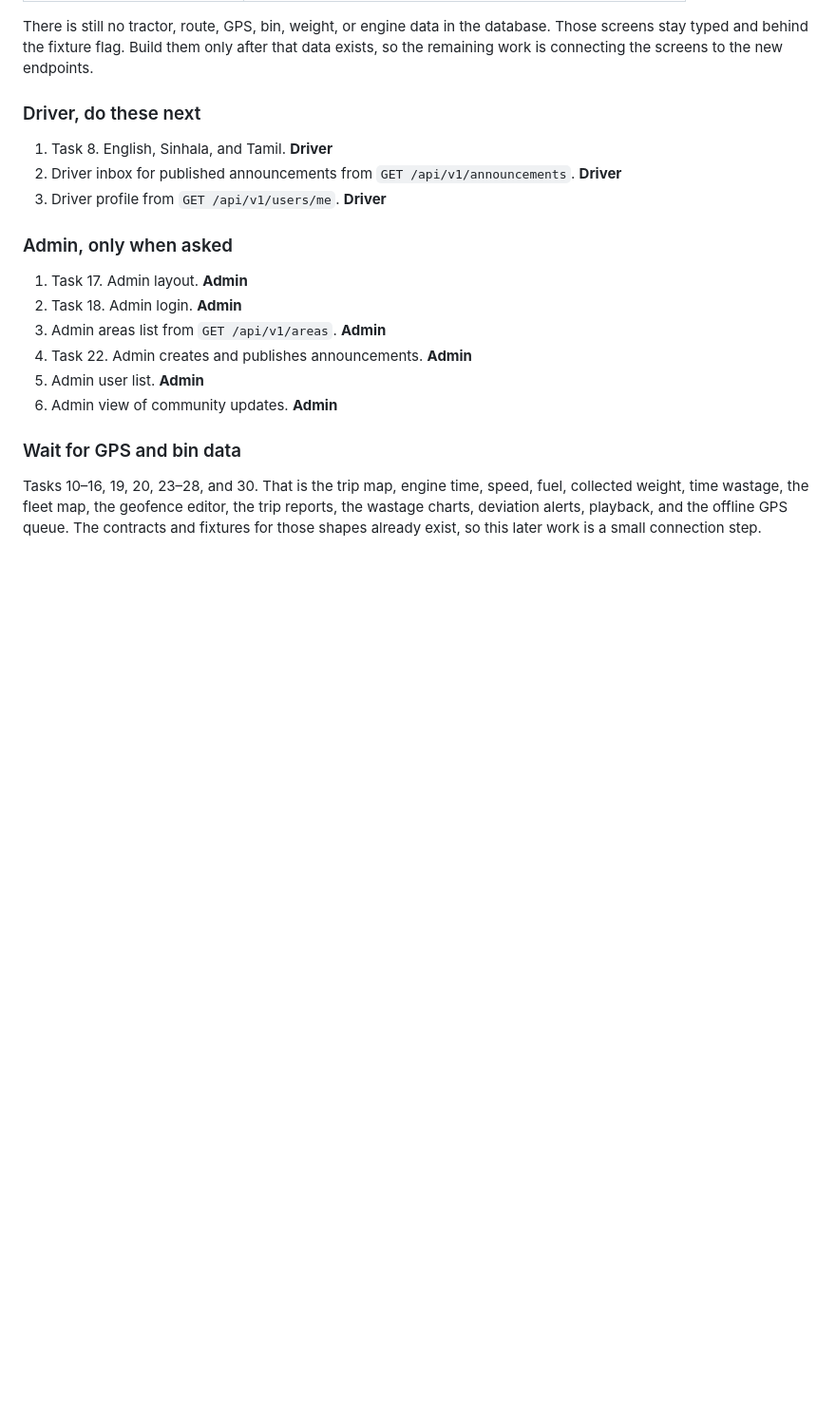
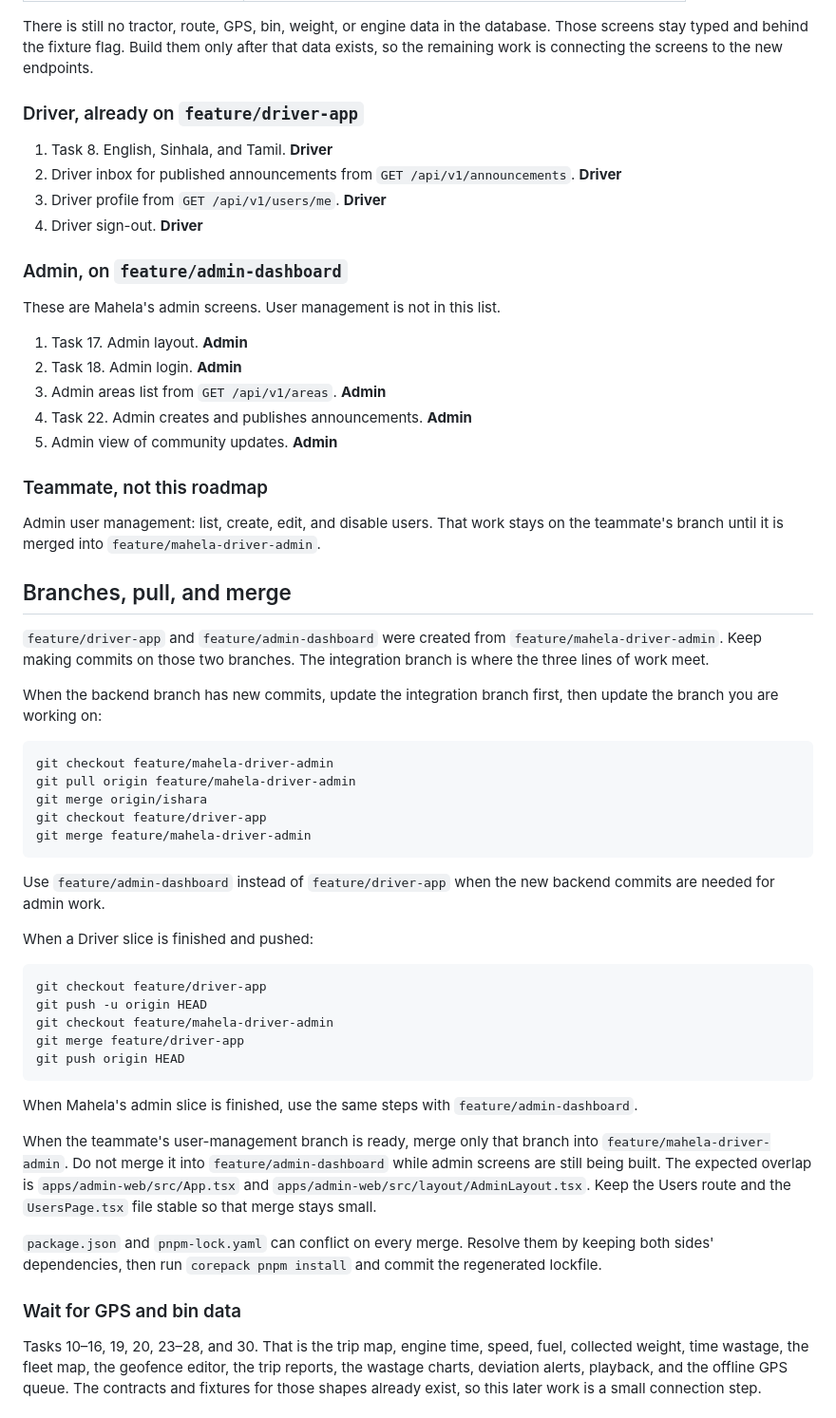
Before and after one commit to ravindrn/EcoCollect, a Markdown page: docs/driver-admin-roadmap.md, the part around one of its changes. Shown at 95% size. Rendered like a GitHub page; blank space fills up the shorter version.

Commit message:
roadamap update

````diff
--- a/docs/driver-admin-roadmap.md
+++ b/docs/driver-admin-roadmap.md
@@ -35,20 +38,58 @@ The `ishara` branch is merged into `feature/mahela-driver-admin`. The backend no
 
 There is still no tractor, route, GPS, bin, weight, or engine data in the database. Those screens stay typed and behind the fixture flag. Build them only after that data exists, so the remaining work is connecting the screens to the new endpoints.
 
-### Driver, do these next
+### Driver, already on `feature/driver-app`
 
 1. Task 8. English, Sinhala, and Tamil. **Driver**
 2. Driver inbox for published announcements from `GET /api/v1/announcements`. **Driver**
 3. Driver profile from `GET /api/v1/users/me`. **Driver**
+4. Driver sign-out. **Driver**
 
-### Admin, only when asked
+### Admin, on `feature/admin-dashboard`
+
+These are Mahela's admin screens. User management is not in this list.
 
 1. Task 17. Admin layout. **Admin**
 2. Task 18. Admin login. **Admin**
 3. Admin areas list from `GET /api/v1/areas`. **Admin**
 4. Task 22. Admin creates and publishes announcements. **Admin**
-5. Admin user list. **Admin**
-6. Admin view of community updates. **Admin**
+5. Admin view of community updates. **Admin**
+
+### Teammate, not this roadmap
+
+Admin user management: list, create, edit, and disable users. That work stays on the teammate's branch until it is merged into `feature/mahela-driver-admin`.
+
+## Branches, pull, and merge
+
+`feature/driver-app` and `feature/admin-dashboard` were created from `feature/mahela-driver-admin`. Keep making commits on those two branches. The integration branch is where the three lines of work meet.
+
+When the backend branch has new commits, update the integration branch first, then update the branch you are working on:
+
+```powershell
+git checkout feature/mahela-driver-admin
+git pull origin feature/mahela-driver-admin
+git merge origin/ishara
+git checkout feature/driver-app
+git merge feature/mahela-driver-admin
+```
+
+Use `feature/admin-dashboard` instead of `feature/driver-app` when the new backend commits are needed for admin work.
+
+When a Driver slice is finished and pushed:
+
+```powershell
+git checkout feature/driver-app
+git push -u origin HEAD
+git checkout feature/mahela-driver-admin
+git merge feature/driver-app
+git push origin HEAD
+```
+
+When Mahela's admin slice is finished, use the same steps with `feature/admin-dashboard`.
+
+When the teammate's user-management branch is ready, merge only that branch into `feature/mahela-driver-admin`. Do not merge it into `feature/admin-dashboard` while admin screens are still being built. The expected overlap is `apps/admin-web/src/App.tsx` and `apps/admin-web/src/layout/AdminLayout.tsx`. Keep the Users route and the `UsersPage.tsx` file stable so that merge stays small.
+
+`package.json` and `pnpm-lock.yaml` can conflict on every merge. Resolve them by keeping both sides' dependencies, then run `corepack pnpm install` and commit the regenerated lockfile.
 
 ### Wait for GPS and bin data
 
````
Also changed, not shown: other parts of docs/driver-admin-roadmap.md (+11 -8 lines).
